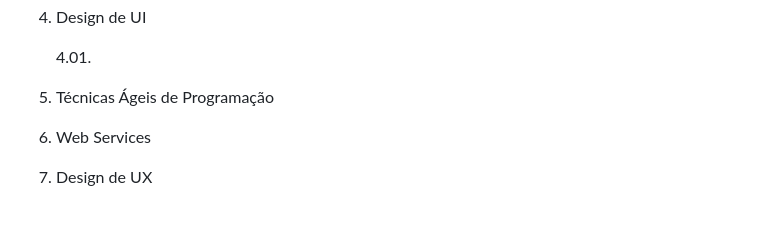
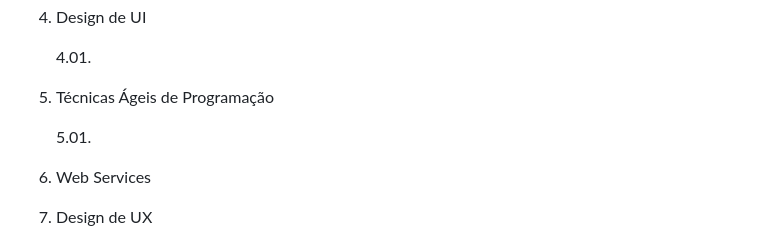
Before and after one commit to tgoalm/Memorial_PUCRS, a Markdown page: README.md, the part around the change. Rendered like a GitHub page; blank space fills up the shorter version.

Commit message:
Atualização do README.md.

```diff
--- a/README.md
+++ b/README.md
@@ -81,6 +81,9 @@ Neste repositório, apresento artefatos elaborados ao longo do curso Desenvolvim
     4.01.
 
 5. Técnicas Ágeis de Programação
+
+    5.01.
+
 6. Web Services
 7. Design de UX
 8. Banco de Dados Relacional
```
